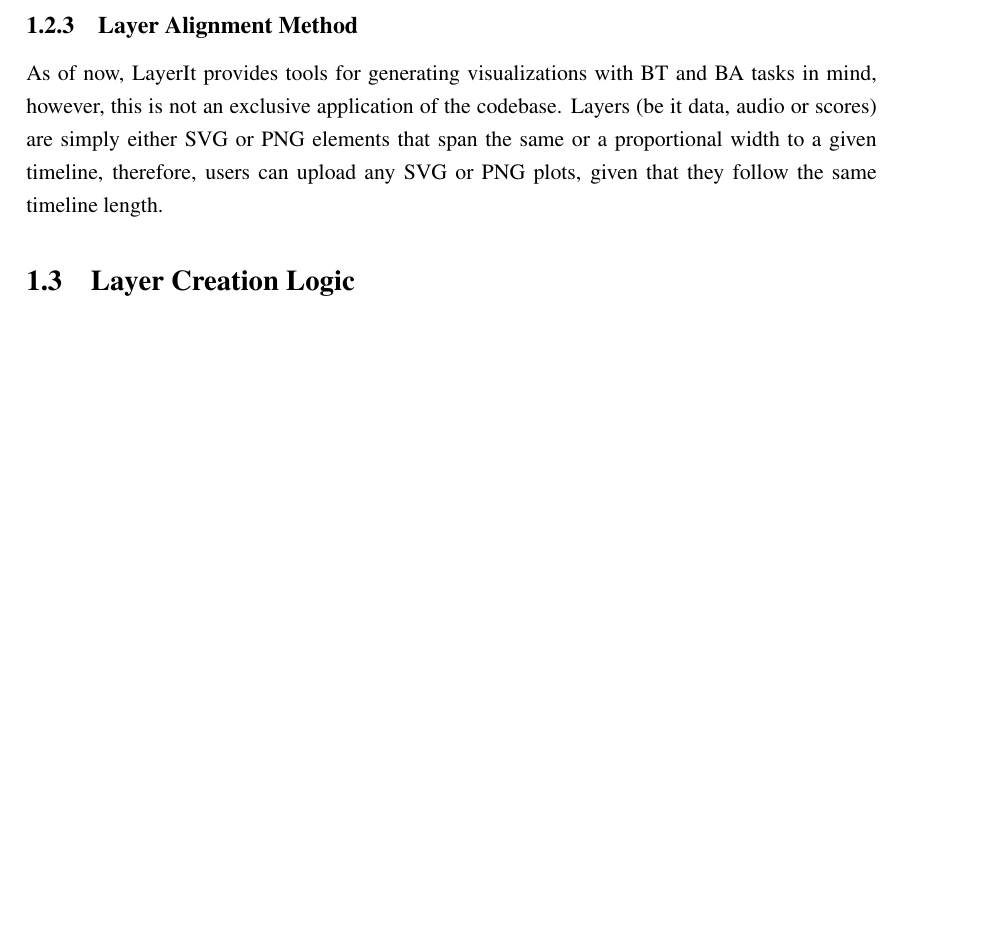
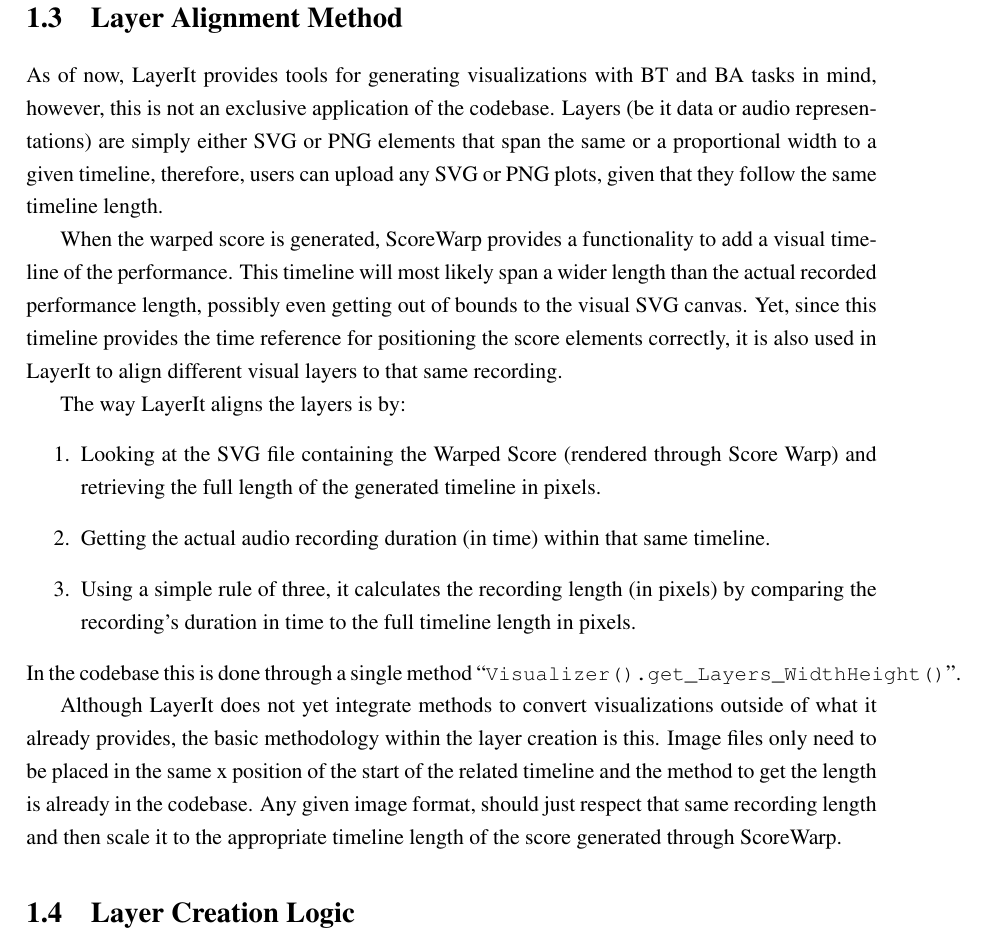
Before and after one commit to FernandoAze/TESE-do-Nando, a LaTeX thesis (TeseNando/main.tex, which reads TeseNando/body/chapter4.tex): part of page 4 of 5 before the commit and part of page 5 of 6 after it, cut so that both start at the same text, the shorter picture padded with empty space. The pictures show the PDF file TeseNando/main.pdf that the author committed with the source.

Commit message:
Alignment method provided chap4

```diff
--- a/TeseNando/body/chapter4.tex
+++ b/TeseNando/body/chapter4.tex
@@ -69,5 +69,3 @@ The MAPS file is at it's core a .json file, and for the purposes of the current
 
 ScoreWarp performs best when MAPS contains dense onset annotations across the full performance. However, it can still align scores when annotations are sparse via interpolation between available onsets and their @xml.id anchor points. In practice, this allows different precision levels (i.e., downbeats, phrase boundaries, or measure-level anchors), trading annotation effort for alignment precision. Even minimal anchors (first and last onset) may be usable for short performances or segments, but intermediate alignment becomes less reliable due to interpolation error.
 
-\subsection{Layer Alignment Method}
-As of now, LayerIt provides tools for generating visualizations with BT and BA tasks in mind, however, this is not an exclusive application of the codebase. Layers (be it data, audio or scores) are simply either SVG or PNG elements that span the same or a proportional width to a given timeline, therefore, users can upload any SVG or PNG plots, given that they follow the same timeline length.
@@ -74,0 +92 @@ As of now, LayerIt provides tools for generating visualizations with BT and BA t
+\end{table}
@@ -75,3 +99,14 @@ As of now, LayerIt provides tools for generating visualizations with BT and BA t
+When the warped score is generated, ScoreWarp provides a functionality to add a visual timeline of the performance. This timeline will most likely span a wider length than the actual recorded performance length, possibly even getting out of bounds to the visual SVG canvas. Yet, since this timeline provides the time reference for positioning the score elements correctly, it is also used in LayerIt to align different visual layers to that same recording.
+
+The way LayerIt aligns the layers is by:
+\begin{enumerate}
+  \item Looking at the SVG file containing the Warped Score (rendered through Score Warp) and retrieving the full length of the generated timeline in pixels.
+  \item Getting the actual audio recording duration (in time) within that same timeline.
+  \item Using a simple rule of three, it calculates the recording length (in pixels) by comparing the recording's duration in time to the full timeline length in pixels.
+\end{enumerate}
+In the codebase this is done through a single method ``\texttt{Visualizer().get\_Layers\_WidthHeight()}''.
+
+Although LayerIt does not yet integrate methods to convert visualizations outside of what it already provides, the basic methodology within the layer creation is this. Image files only need to be placed in the same x position of the start of the related timeline and the method to get the length is already in the codebase. Any given image format, should just respect that same recording length and then scale it to the appropriate timeline length of the score generated through ScoreWarp.
 
 \section{Layer Creation Logic}
 
```
Also changed, not shown: TeseNando/main.pdf, TeseNando/body/chapter4.tex (25 more changed lines), 6 other files.
